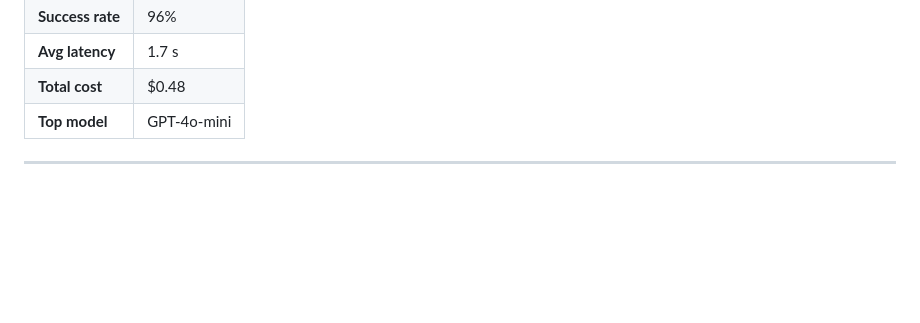
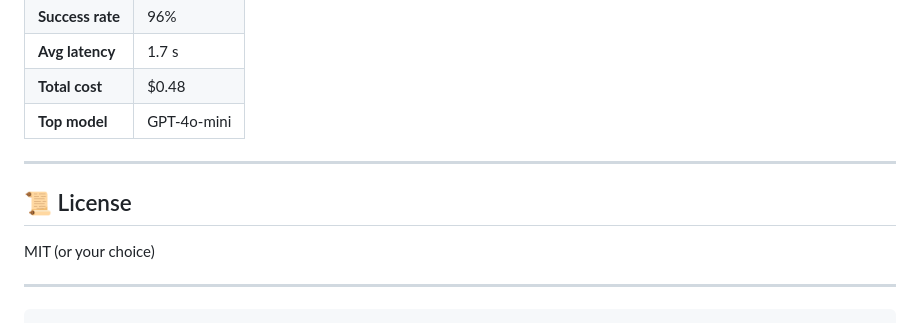
Before and after one commit to Muuustafaa03/AI-Agent, a Markdown page: README.md, the part around the change printed below. Rendered like a GitHub page; blank space fills up the shorter version.

`````diff
--- a/README.md
+++ b/README.md
@@ -303,3 +305,11 @@ graph TB
 | **Top model**    | GPT-4o-mini |
 
 ---
+
+## 📜 License
+
+MIT (or your choice)
+
+---
+
+````
`````
Also changed, not shown: other parts of README.md (+2 -0 lines).
